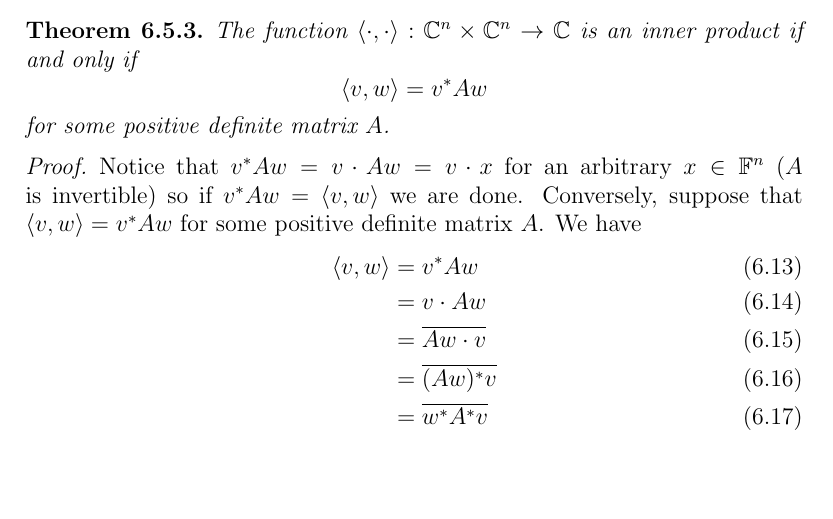
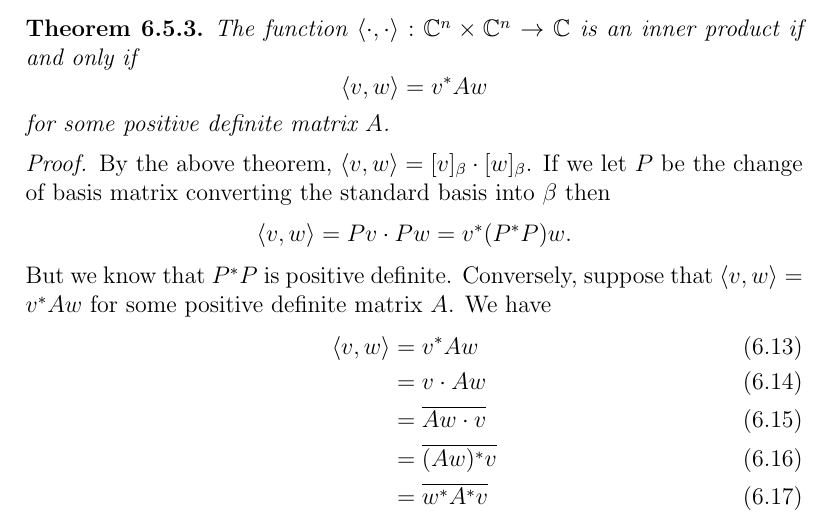
Before and after one commit to jason0kenyon/writing, a LaTeX thesis (lin-alg/main.tex): part of page 36 of 37 before the commit and part of page 36 of 38 after it, cut so that both start at the same text, the shorter picture padded with empty space. Compiled offline with pdfLaTeX.

Commit message:
definite

```diff
--- a/lin-alg/main.tex
+++ b/lin-alg/main.tex
@@ -848,7 +848,7 @@ Let $\beta=\{v_{1}, \dots v_{n}\}$ be an orthonormal basis for an inner product
 The function $\langle \cdot , \cdot \rangle: \mathbb{C}^{n} \times \mathbb{C}^{n} \to \mathbb{C}$ is an inner product if and only if \[\langle v , w \rangle=v^{*}Aw\] for some positive definite matrix $A$.
 \end{thm}
 \begin{proof}
-  Notice that $v^{*}Aw= v \cdot Aw=v \cdot x$ for an arbitrary $x \in \mathbb{F}^{n}$ ($A$ is invertible) so if $v^{*}Aw= \langle v, w \rangle$ we are done.
+  By the above theorem, $\langle v , w \rangle= [v]_{\beta} \cdot [w]_{\beta}$. If we let $P$ be the change of basis matrix converting the standard basis into $\beta$ then \[\langle v , w\rangle = Pv \cdot Pw=v^{*}(P^{*}P)w.\] But we know that $P^{*}P$ is positive definite.
   Conversely, suppose that $\langle v, w \rangle = v^{*}Aw$ for some positive definite matrix $A$. We have
   \begin{align}
     \langle v , w \rangle &= v^{*}Aw \\
```
Also changed, not shown: 1 other file.
